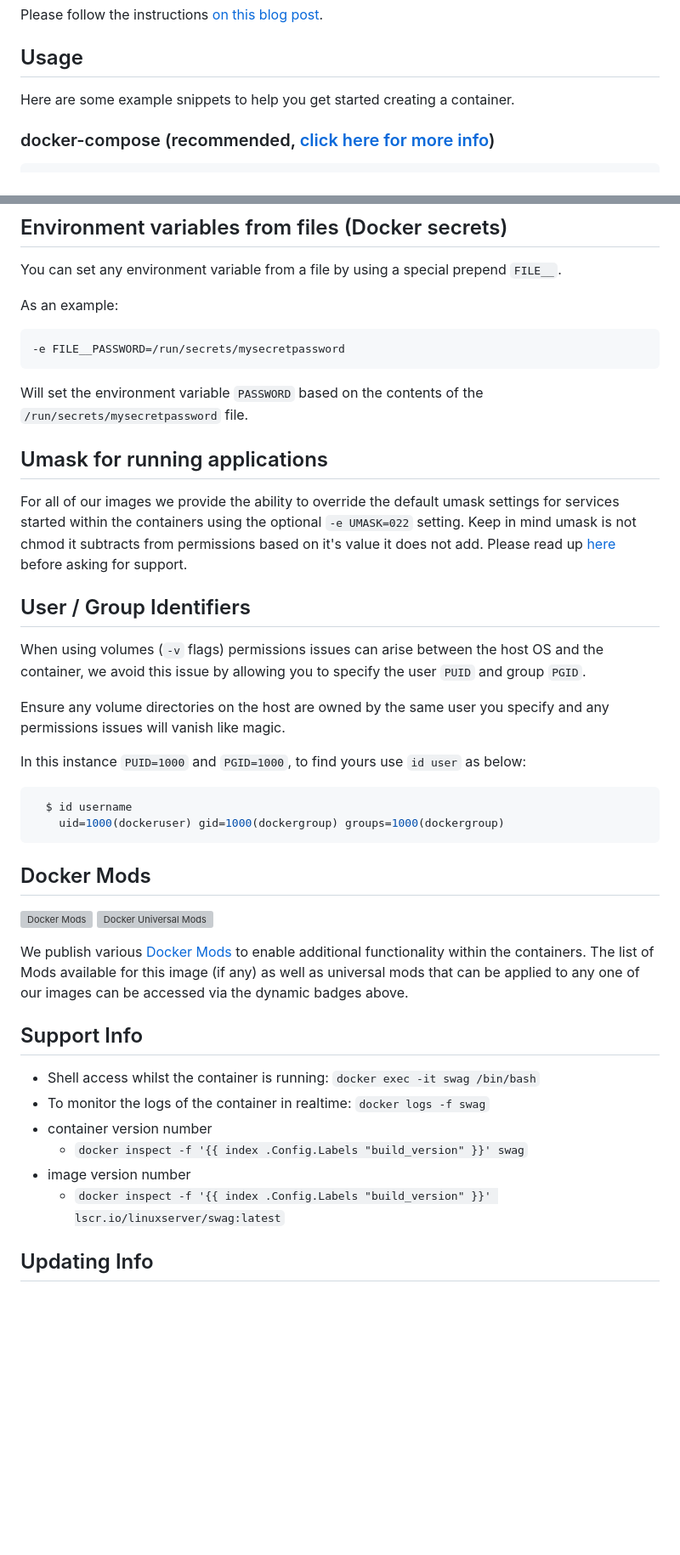
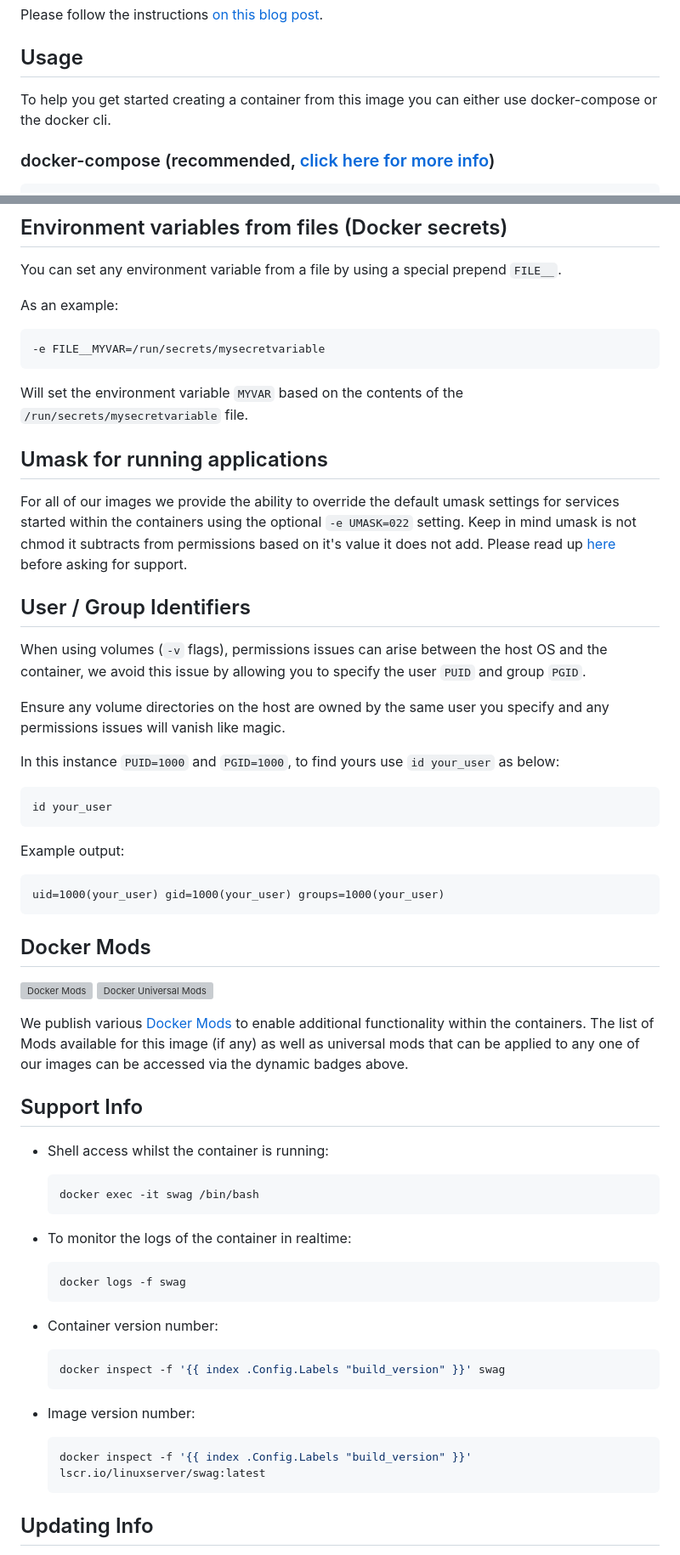
Before and after one commit to linuxserver/docker-swag, a Markdown page: README.md, 2 parts joined by grey strips. Shown at 85% size. GitHub-like rendering; blank space fills up the shorter version; grey boxes are pictures that could not be loaded.

````diff
--- a/README.md
+++ b/README.md
@@ -138,7 +137,7 @@ Please follow the instructions [on this blog post](https://www.linuxserver.io/bl
 
 ## Usage
 
-Here are some example snippets to help you get started creating a container.
+To help you get started creating a container from this image you can either use docker-compose or the docker cli.
 
 ### docker-compose (recommended, [click here for more info](https://docs.linuxserver.io/general/docker-compose))
 
@@ -234,10 +232,10 @@ You can set any environment variable from a file by using a special prepend `FIL
 As an example:
 
 ```bash
--e FILE__PASSWORD=/run/secrets/mysecretpassword
+-e FILE__MYVAR=/run/secrets/mysecretvariable
 ```
 
-Will set the environment variable `PASSWORD` based on the contents of the `/run/secrets/mysecretpassword` file.
+Will set the environment variable `MYVAR` based on the contents of the `/run/secrets/mysecretvariable` file.
 
 ## Umask for running applications
 
@@ -246,15 +244,20 @@ Keep in mind umask is not chmod it subtracts from permissions based on it's valu
 
 ## User / Group Identifiers
 
-When using volumes (`-v` flags) permissions issues can arise between the host OS and the container, we avoid this issue by allowing you to specify the user `PUID` and group `PGID`.
+When using volumes (`-v` flags), permissions issues can arise between the host OS and the container, we avoid this issue by allowing you to specify the user `PUID` and group `PGID`.
 
 Ensure any volume directories on the host are owned by the same user you specify and any permissions issues will vanish like magic.
 
-In this instance `PUID=1000` and `PGID=1000`, to find yours use `id user` as below:
+In this instance `PUID=1000` and `PGID=1000`, to find yours use `id your_user` as below:
 
 ```bash
-  $ id username
-    uid=1000(dockeruser) gid=1000(dockergroup) groups=1000(dockergroup)
+id your_user
+```
+
+Example output:
+
+```text
+uid=1000(your_user) gid=1000(your_user) groups=1000(your_user)
 ```
 
 ## Docker Mods
@@ -265,12 +268,29 @@ We publish various [Docker Mods](https://github.com/linuxserver/docker-mods) to
 
 ## Support Info
 
-* Shell access whilst the container is running: `docker exec -it swag /bin/bash`
-* To monitor the logs of the container in realtime: `docker logs -f swag`
-* container version number
-  * `docker inspect -f '{{ index .Config.Labels "build_version" }}' swag`
-* image version number
-  * `docker inspect -f '{{ index .Config.Labels "build_version" }}' lscr.io/linuxserver/swag:latest`
+* Shell access whilst the container is running:
+
+    ```bash
+    docker exec -it swag /bin/bash
+    ```
+
+* To monitor the logs of the container in realtime:
+
+    ```bash
+    docker logs -f swag
+    ```
+
+* Container version number:
+
+    ```bash
+    docker inspect -f '{{ index .Config.Labels "build_version" }}' swag
+    ```
+
+* Image version number:
+
+    ```bash
+    docker inspect -f '{{ index .Config.Labels "build_version" }}' lscr.io/linuxserver/swag:latest
+    ```
 
 ## Updating Info
 
````
Also changed, not shown: other parts of README.md (+65 -22 lines).
